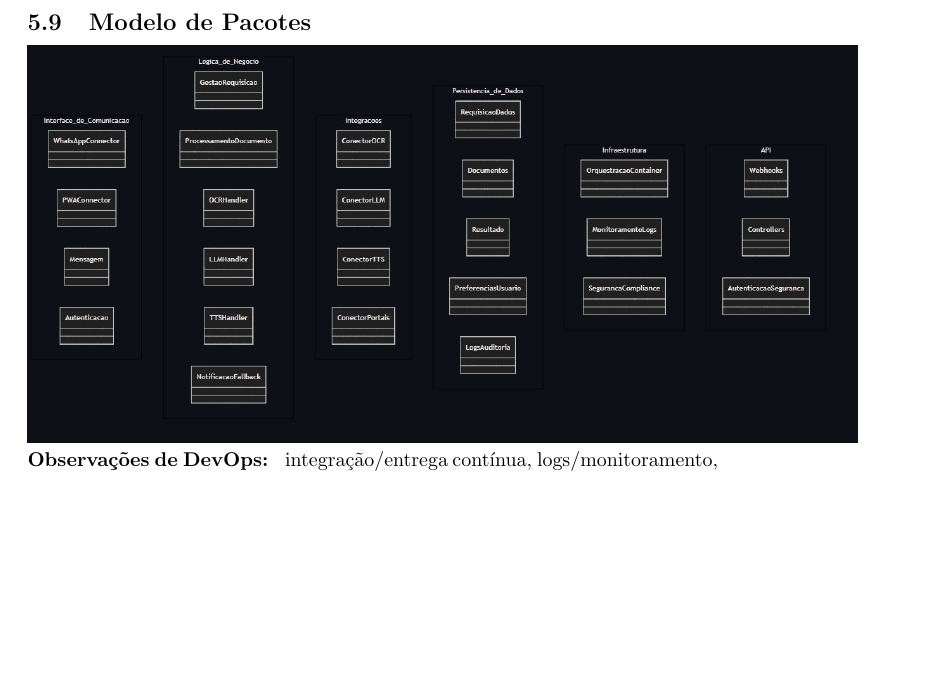
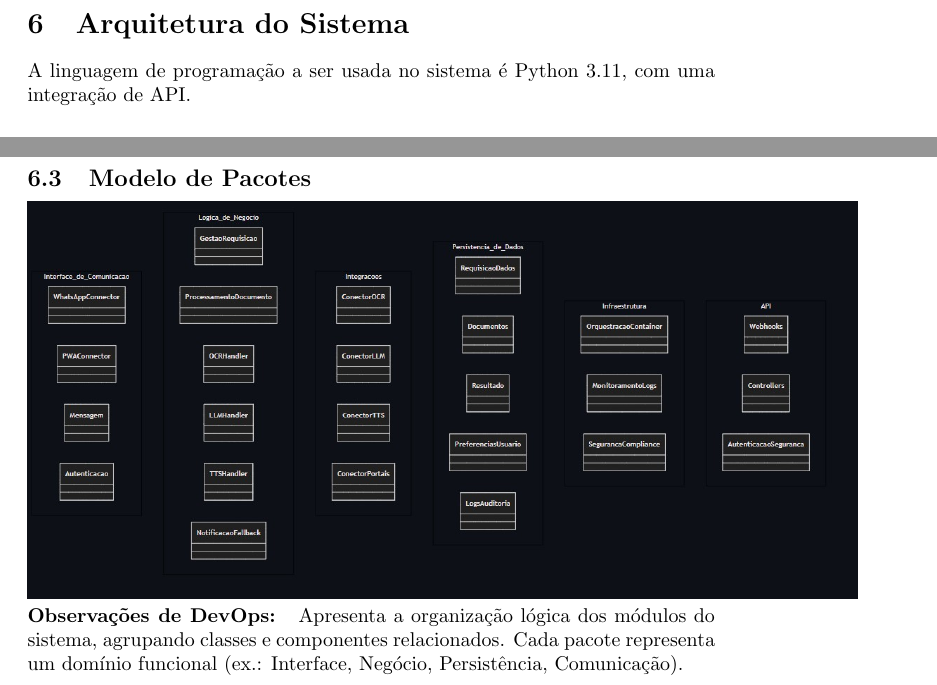
Before and after one commit to BrunoAG77/IADvogado, a LaTeX document (main.tex): part of page 17 of 20 before the commit and two parts of pages 17 and 18 of 20 after it, the two joined at a grey line, cut at the place of the change, the shorter picture padded with empty space. Compiled offline with pdfLaTeX.

Commit message:
Update main.tex

```diff
--- a/main.tex
+++ b/main.tex
@@ -238,7 +230,3 @@ Esta seção oferece um esboço integrador do sistema, antecipando seu aspecto a
-\subsection{Modelo de Pacotes}
-\includegraphics[width=1.4\textwidth,height=7cm,keepaspectratio]{images/Modelo-de-Pacotes.jpg}
-\textbf{Observações de DevOps: } integração/entrega contínua, logs/monitoramento, automação de infraestrutura e segurança na pipeline.
-
 \newpage
 
 \subsection{Modelos de Dados (ER Simplificado)}
@@ -250,3 +238,9 @@ Esta seção oferece um esboço integrador do sistema, antecipando seu aspecto a
 \includegraphics[width=3\textwidth,height=7cm,keepaspectratio]{images/Modelo-de-Estados.jpg}
 
 \textbf{Eventos típicos:} arquivo recebido, OCR ok, LLM ok, TTS ok, falha externa.
+
+\newpage
+
+\section{Arquitetura do Sistema}
+
+A linguagem de programação a ser usada no sistema é Python 3.11, com uma integração de API.
@@ -253,3 +256,6 @@ Esta seção oferece um esboço integrador do sistema, antecipando seu aspecto a
+\subsection{Modelo de Pacotes}
+\includegraphics[width=1.4\textwidth,height=7cm,keepaspectratio]{images/Modelo-de-Pacotes.jpg}
+\textbf{Observações de DevOps: } Apresenta a organização lógica dos módulos do sistema, agrupando classes e componentes relacionados. Cada pacote representa um domínio funcional (ex.: Interface, Negócio, Persistência, Comunicação).
 
 \newpage
 
```
Also changed, not shown: main.tex (17 more changed lines).
